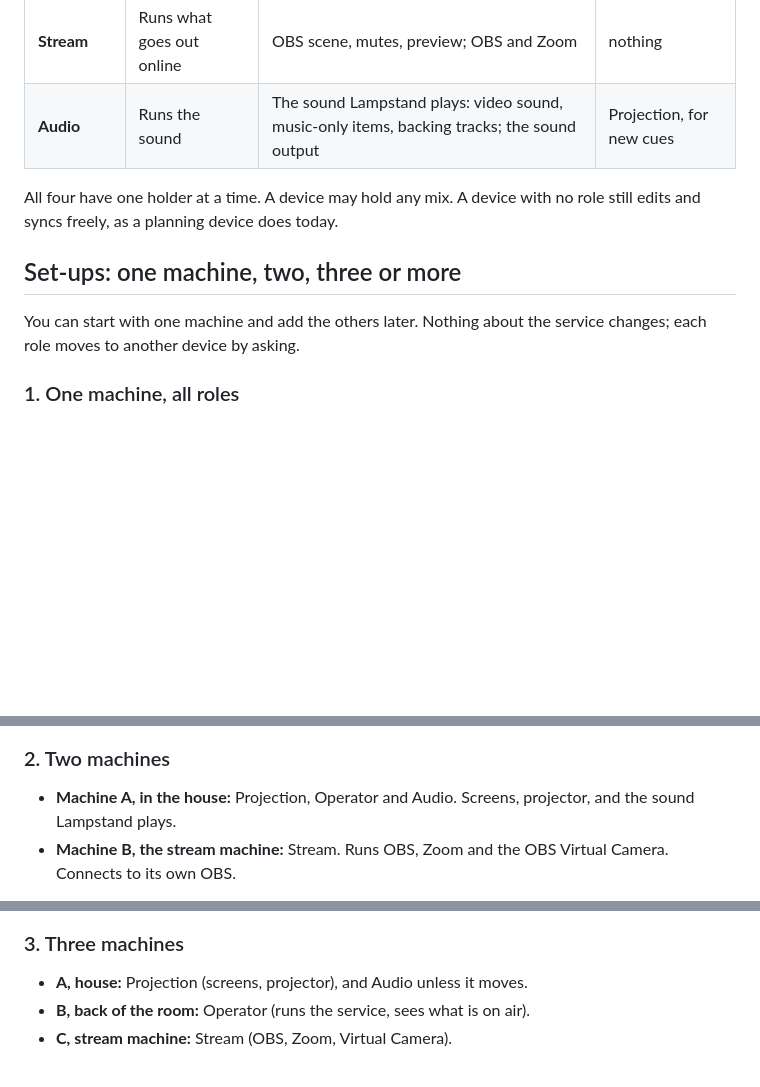
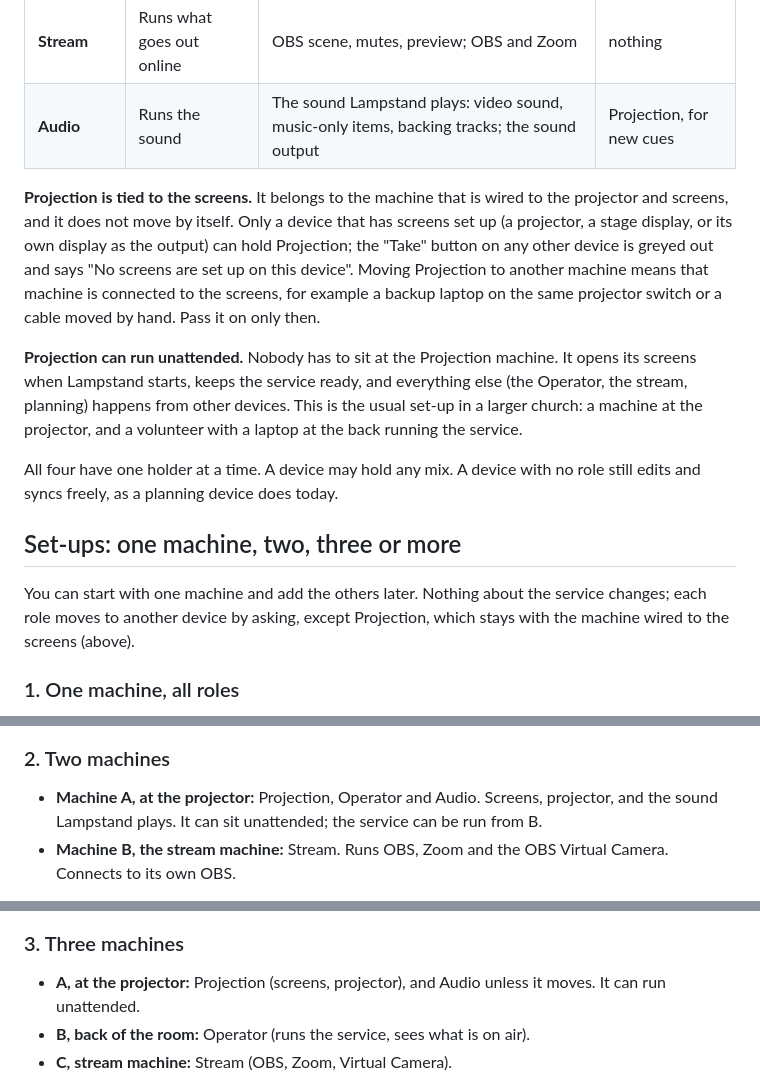
Before and after one commit to incrhst/lampstand, a Markdown page: docs/roles.md, 3 parts joined by grey strips. GitHub-like rendering; blank space fills up the shorter version.

Commit message:
Docs: Projection is tied to the screens and can run unattended; diagrams for one to four machines
Co-Authored-By: Claude Sonnet 5.5 <noreply@anthropic.com>

```diff
--- a/docs/roles.md
+++ b/docs/roles.md
@@ -13,11 +13,15 @@ A **role** is a job someone is doing right now. It is not a permission; who may
 | **Stream** | Runs what goes out online | OBS scene, mutes, preview; OBS and Zoom | nothing |
 | **Audio** | Runs the sound | The sound Lampstand plays: video sound, music-only items, backing tracks; the sound output | Projection, for new cues |
 
+**Projection is tied to the screens.** It belongs to the machine that is wired to the projector and screens, and it does not move by itself. Only a device that has screens set up (a projector, a stage display, or its own display as the output) can hold Projection; the "Take" button on any other device is greyed out and says "No screens are set up on this device". Moving Projection to another machine means that machine is connected to the screens, for example a backup laptop on the same projector switch or a cable moved by hand. Pass it on only then.
+
+**Projection can run unattended.** Nobody has to sit at the Projection machine. It opens its screens when Lampstand starts, keeps the service ready, and everything else (the Operator, the stream, planning) happens from other devices. This is the usual set-up in a larger church: a machine at the projector, and a volunteer with a laptop at the back running the service.
+
 All four have one holder at a time. A device may hold any mix. A device with no role still edits and syncs freely, as a planning device does today.
 
 ## Set-ups: one machine, two, three or more
 
-You can start with one machine and add the others later. Nothing about the service changes; each role moves to another device by asking.
+You can start with one machine and add the others later. Nothing about the service changes; each role moves to another device by asking, except Projection, which stays with the machine wired to the screens (above).
 
 ### 1. One machine, all roles
 
@@ -26,6 +45,6 @@ One computer runs the screens, the service and OBS. It holds Projection, Operato
 ### 2. Two machines
 
-- **Machine A, in the house:** Projection, Operator and Audio. Screens, projector, and the sound Lampstand plays.
+- **Machine A, at the projector:** Projection, Operator and Audio. Screens, projector, and the sound Lampstand plays. It can sit unattended; the service can be run from B.
 - **Machine B, the stream machine:** Stream. Runs OBS, Zoom and the OBS Virtual Camera. Connects to its own OBS.
 
 Pair B with A. B asks for Stream; A allows (and can say "always allow this device"). Use a wired network with reserved addresses. The browser source in B's OBS reads A's address.
@@ -35,6 +74,6 @@ Variant: B is a second operator laptop (Operator) and OBS stays on A.
 ### 3. Three machines
 
-- **A, house:** Projection (screens, projector), and Audio unless it moves.
+- **A, at the projector:** Projection (screens, projector), and Audio unless it moves. It can run unattended.
 - **B, back of the room:** Operator (runs the service, sees what is on air).
 - **C, stream machine:** Stream (OBS, Zoom, Virtual Camera).
 
```
Also changed, not shown: other parts of docs/roles.md (+91 -0 lines), docs/decisions/0010-roles-and-handoff.md (+5 -2 lines).
